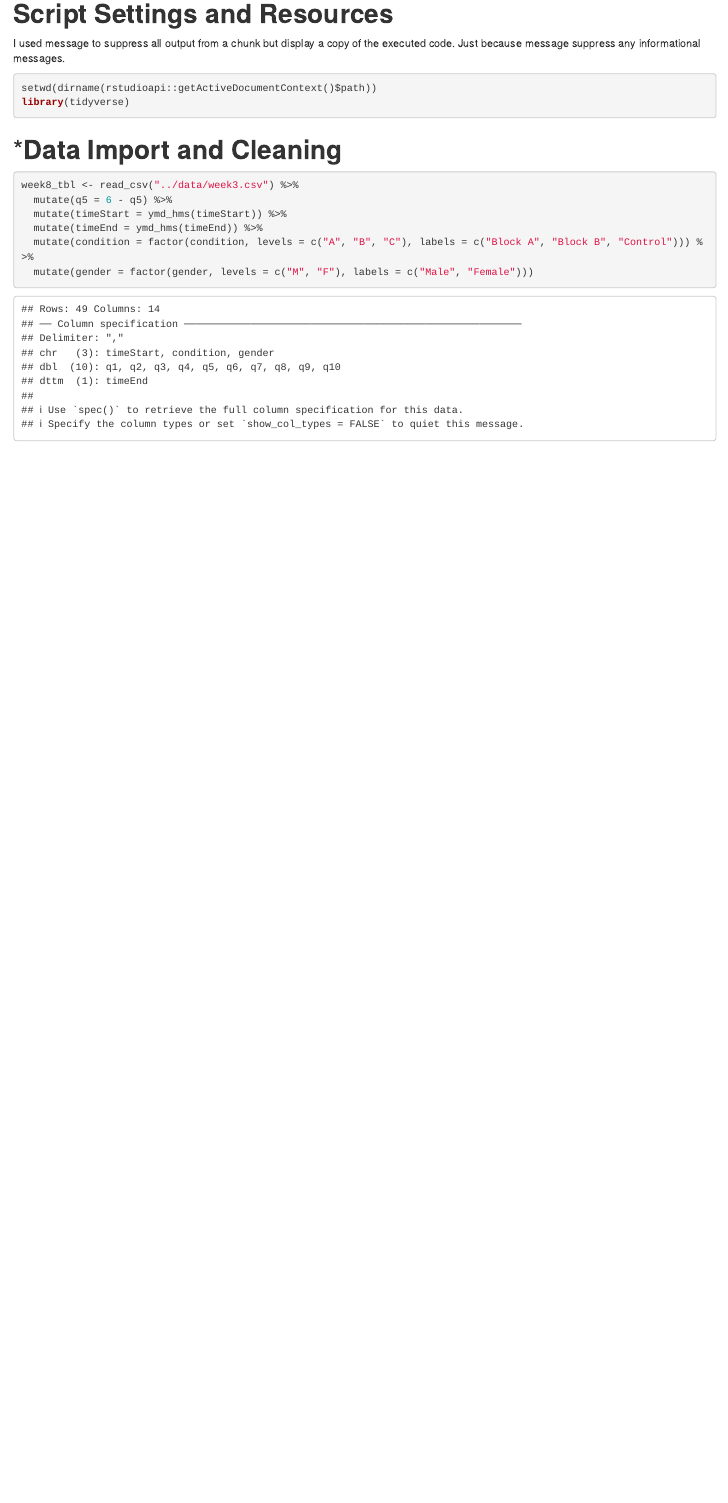
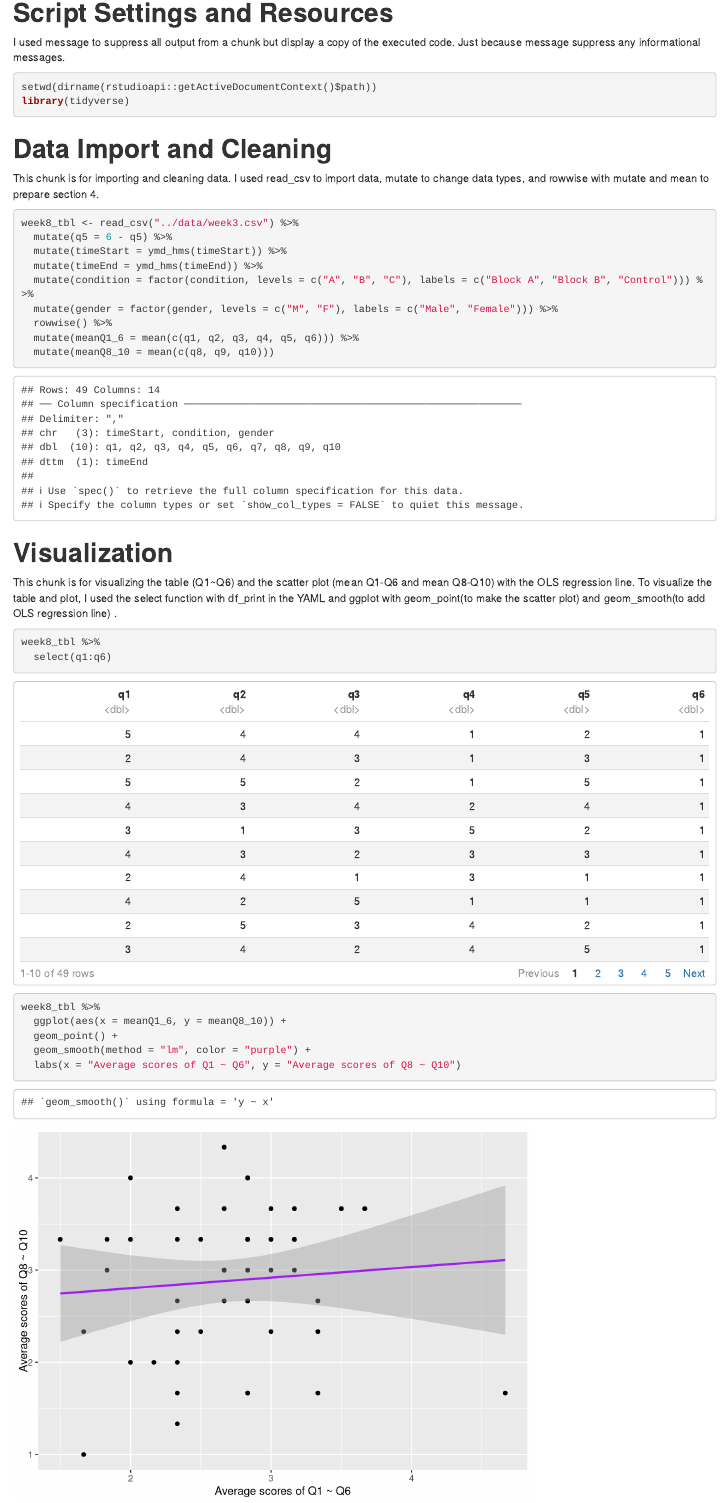
Before and after one commit to min9509/psy8712-week8, an R Markdown document (Rmd/week8.Rmd): the page in a window 1100 px wide, from 230 px down before the commit and from 240 px down after it, so that both start at the same text. Rendered offline with R 4.5, knitr and Pandoc, with nearby package versions.

Commit message:
Part 2 - Object 9 and 10

````diff
--- a/Rmd/week8.Rmd
+++ b/Rmd/week8.Rmd
@@ -18,13 +18,29 @@ setwd(dirname(rstudioapi::getActiveDocumentContext()$path))
 library(tidyverse)
 ```
 
-# ***Data Import and Cleaning**
-
+# **Data Import and Cleaning**
+This chunk is for importing and cleaning data. I used read_csv to import data, mutate to change data types, and rowwise with mutate and mean to prepare section 4.
 ```{r import date}
 week8_tbl <- read_csv("../data/week3.csv") %>%
   mutate(q5 = 6 - q5) %>%
   mutate(timeStart = ymd_hms(timeStart)) %>%
   mutate(timeEnd = ymd_hms(timeEnd)) %>%
   mutate(condition = factor(condition, levels = c("A", "B", "C"), labels = c("Block A", "Block B", "Control"))) %>%
-  mutate(gender = factor(gender, levels = c("M", "F"), labels = c("Male", "Female")))
+  mutate(gender = factor(gender, levels = c("M", "F"), labels = c("Male", "Female"))) %>%
+  rowwise() %>%
+  mutate(meanQ1_6 = mean(c(q1, q2, q3, q4, q5, q6))) %>%
+  mutate(meanQ8_10 = mean(c(q8, q9, q10)))
 ```
+
+# **Visualization**
+This chunk is for visualizing the table (Q1~Q6) and the scatter plot (mean Q1-Q6 and mean Q8-Q10) with the OLS regression line. To visualize the table and plot, I used the select function with df_print in the YAML and ggplot with geom_point(to make the scatter plot) and geom_smooth(to add OLS regression line) .
+```{r visualization}
+week8_tbl %>%
+  select(q1:q6)
+
+week8_tbl %>%
+  ggplot(aes(x = meanQ1_6, y = meanQ8_10)) +
+  geom_point() +
+  geom_smooth(method = "lm", color = "purple") +
+  labs(x = "Average scores of Q1 ~ Q6", y = "Average scores of Q8 ~ Q10")
+```
````
